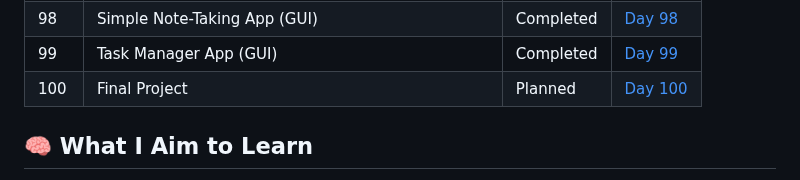
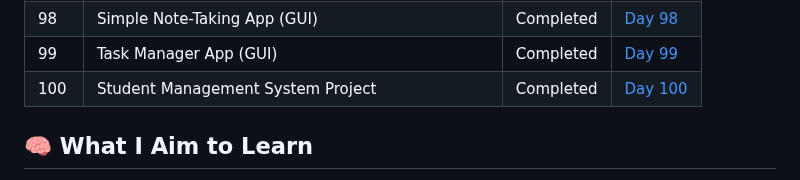
Before and after one commit to Yugal-kosamshile/100-Days-of-Coding-Challenge-Java, a Markdown page: README.md, the part around the change. Drawn GitHub-style.

```diff
--- a/README.md
+++ b/README.md
@@ -119,7 +119,7 @@ Every day, I'll be adding a new folder corresponding to that day's challenge. Ea
 | 97 | Implement a Producer-Consumer Problem| Completed | [Day 97](./Day%2097) |
 | 98 | Simple Note-Taking App (GUI)| Completed | [Day 98](./Day%2098) |
 | 99 | Task Manager App (GUI)| Completed | [Day 99](./Day%2099) |
-| 100 | Final Project | Planned | [Day 100](./Day%20100) |
+| 100 | Student Management System Project | Completed | [Day 100](./Day%20100) |
 
 ## 🧠 What I Aim to Learn
 
```
